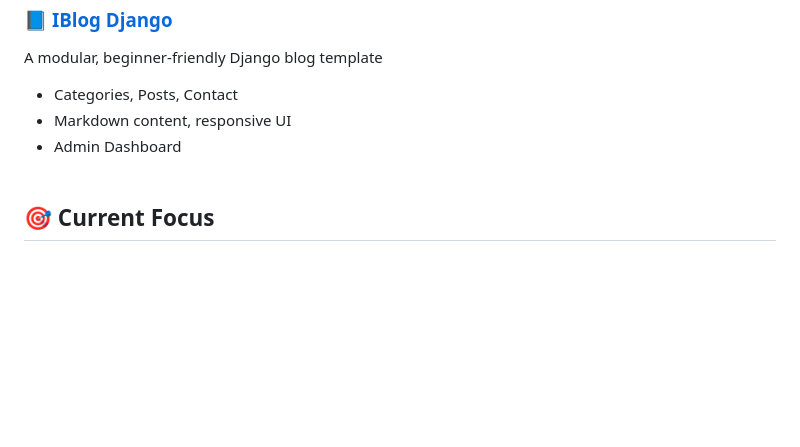
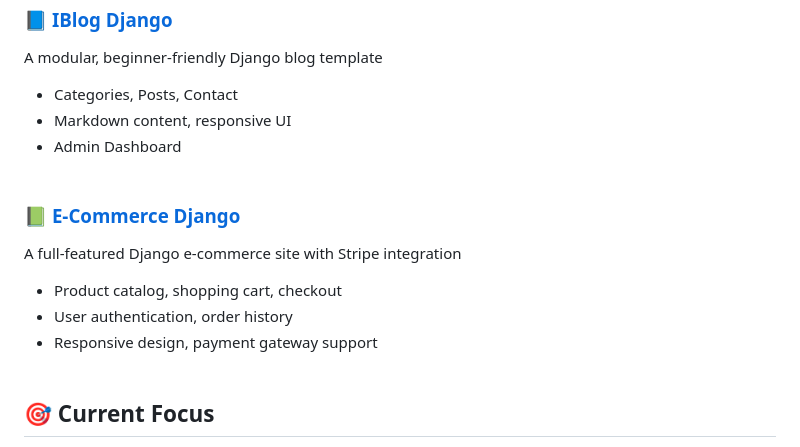
Before and after one commit to jamil-codes/jamil-codes, a Markdown page: README.md, the part around the change. Drawn GitHub-style; blank space fills up the shorter version.

```diff
--- a/README.md
+++ b/README.md
@@ -44,6 +44,13 @@ A modular, beginner-friendly Django blog template
 - Markdown content, responsive UI
 - Admin Dashboard<br/><br/>
 
+### 📗 [E-Commerce Django](https://github.com/jamil-codes/ecommerce-django)
+A full-featured Django e-commerce site with Stripe integration
+- Product catalog, shopping cart, checkout
+- User authentication, order history
+- Responsive design, payment gateway support<br/><br/>
+
+
 ## 🎯 Current Focus
 - ✅ Mastering advanced Django features (Signals, Middleware, Admin Customization)
 - ✅ Mastering **Next.js**
```
